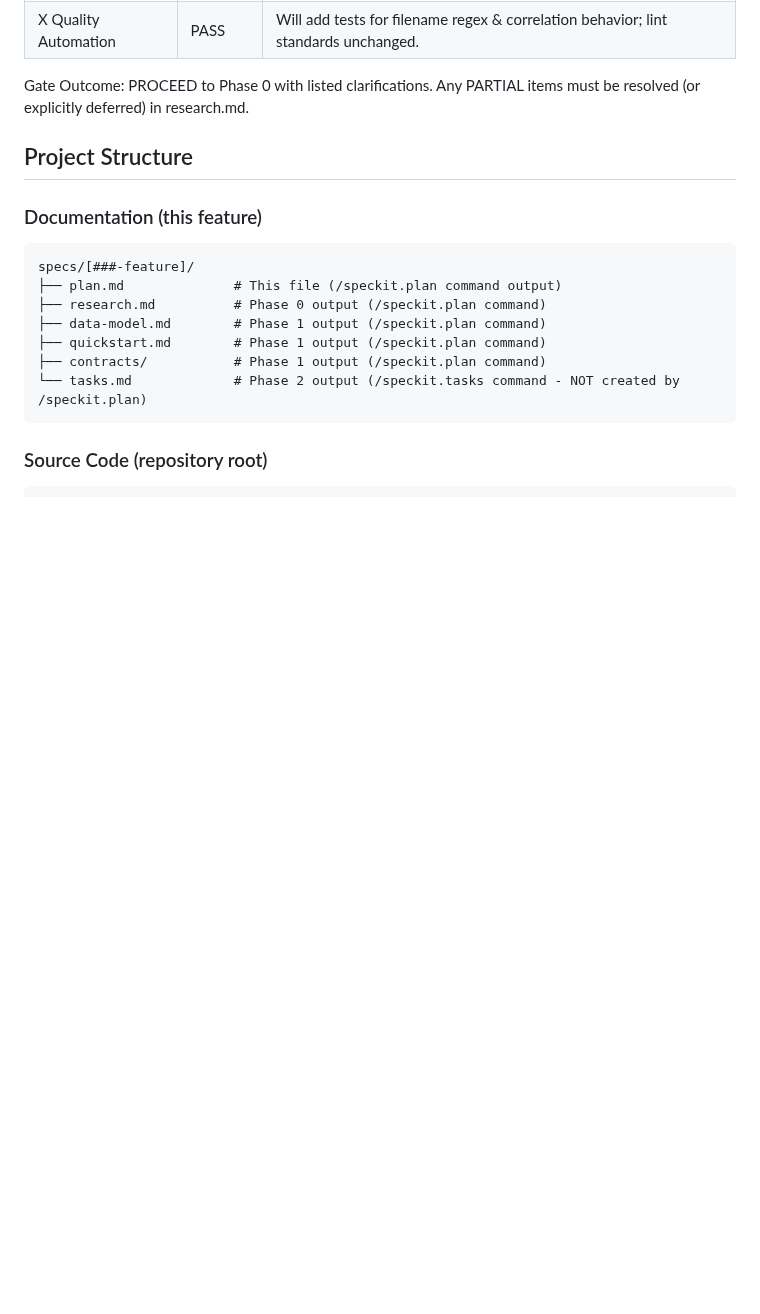
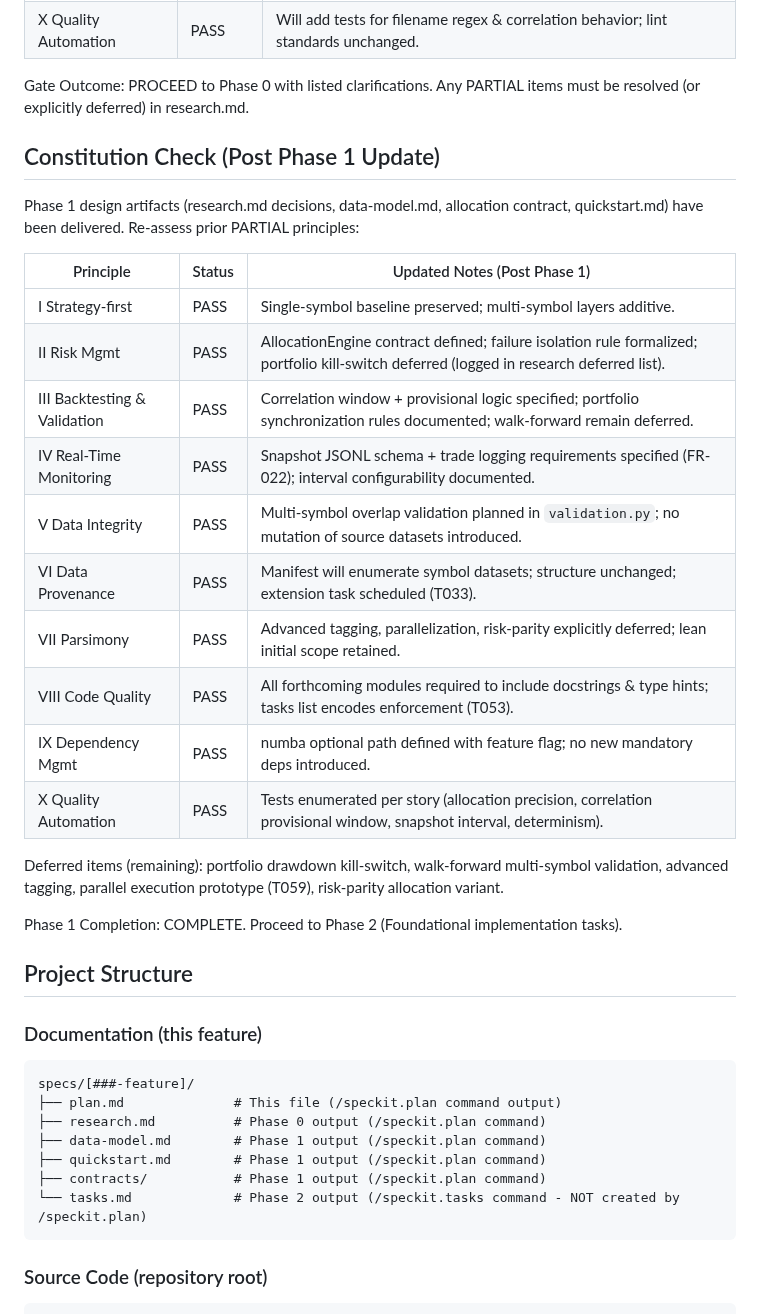
Before and after one commit to Gitchegumi/quantpipe, a Markdown page: specs/008-multi-symbol/plan.md, the part around the change. Rendered like a GitHub page; blank space fills up the shorter version.

Commit message:
docs(multi-symbol): update plan.md constitution check post Phase 1 completion

```diff
--- a/specs/008-multi-symbol/plan.md
+++ b/specs/008-multi-symbol/plan.md
@@ -76,6 +76,27 @@ List of current ambiguities requiring Phase 0 research resolution:
 | X Quality Automation         | PASS    | Will add tests for filename regex & correlation behavior; lint standards unchanged.                                                 |
 
 Gate Outcome: PROCEED to Phase 0 with listed clarifications. Any PARTIAL items must be resolved (or explicitly deferred) in research.md.
+
+## Constitution Check (Post Phase 1 Update)
+
+Phase 1 design artifacts (research.md decisions, data-model.md, allocation contract, quickstart.md) have been delivered. Re-assess prior PARTIAL principles:
+
+| Principle                    | Status | Updated Notes (Post Phase 1)                                                                                                              |
+| ---------------------------- | ------ | ----------------------------------------------------------------------------------------------------------------------------------------- |
+| I Strategy-first             | PASS   | Single-symbol baseline preserved; multi-symbol layers additive.                                                                           |
+| II Risk Mgmt                 | PASS   | AllocationEngine contract defined; failure isolation rule formalized; portfolio kill-switch deferred (logged in research deferred list). |
+| III Backtesting & Validation | PASS   | Correlation window + provisional logic specified; portfolio synchronization rules documented; walk-forward remain deferred.              |
+| IV Real-Time Monitoring      | PASS   | Snapshot JSONL schema + trade logging requirements specified (FR-022); interval configurability documented.                              |
+| V Data Integrity             | PASS   | Multi-symbol overlap validation planned in `validation.py`; no mutation of source datasets introduced.                                   |
+| VI Data Provenance           | PASS   | Manifest will enumerate symbol datasets; structure unchanged; extension task scheduled (T033).                                           |
+| VII Parsimony                | PASS   | Advanced tagging, parallelization, risk-parity explicitly deferred; lean initial scope retained.                                         |
+| VIII Code Quality            | PASS   | All forthcoming modules required to include docstrings & type hints; tasks list encodes enforcement (T053).                              |
+| IX Dependency Mgmt           | PASS   | numba optional path defined with feature flag; no new mandatory deps introduced.                                                         |
+| X Quality Automation         | PASS   | Tests enumerated per story (allocation precision, correlation provisional window, snapshot interval, determinism).                      |
+
+Deferred items (remaining): portfolio drawdown kill-switch, walk-forward multi-symbol validation, advanced tagging, parallel execution prototype (T059), risk-parity allocation variant.
+
+Phase 1 Completion: COMPLETE. Proceed to Phase 2 (Foundational implementation tasks).
 
 ## Project Structure
 
```
